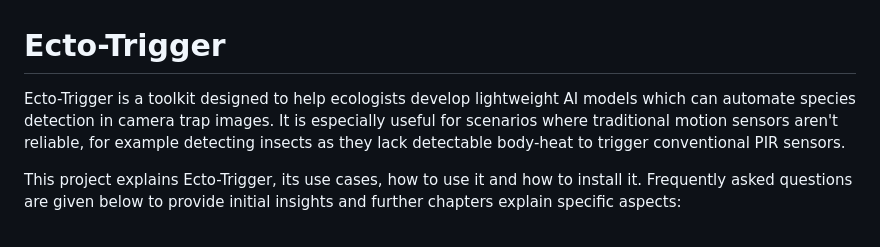
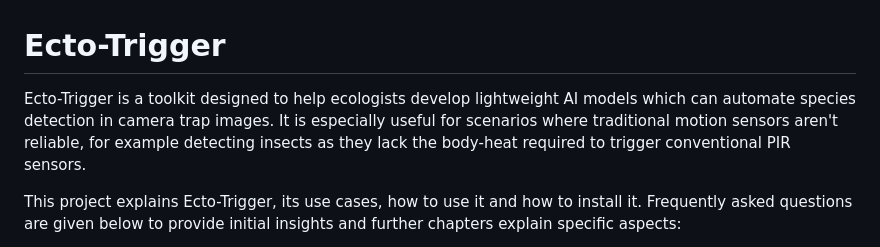
Before and after one commit to rossGardiner/ecto-trigger, a Markdown page: README.md, the part around the change. GitHub-like rendering.

```diff
--- a/README.md
+++ b/README.md
@@ -1,6 +1,6 @@
 # Ecto-Trigger
 
-Ecto-Trigger is a toolkit designed to help ecologists develop lightweight AI models which can automate species detection in camera trap images. It is especially useful for scenarios where traditional motion sensors aren't reliable, for example detecting insects as they lack detectable body-heat to trigger conventional PIR sensors.
+Ecto-Trigger is a toolkit designed to help ecologists develop lightweight AI models which can automate species detection in camera trap images. It is especially useful for scenarios where traditional motion sensors aren't reliable, for example detecting insects as they lack the body-heat required to trigger conventional PIR sensors.
 
 This project explains Ecto-Trigger, its use cases, how to use it and how to install it. Frequently asked questions are given below to provide initial insights and further chapters explain specific aspects:
 
```
